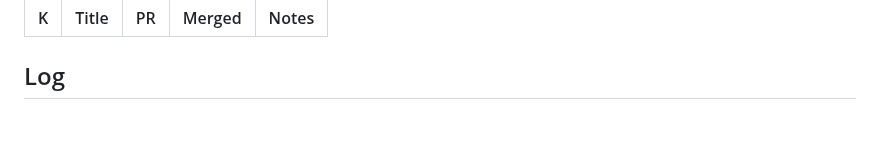
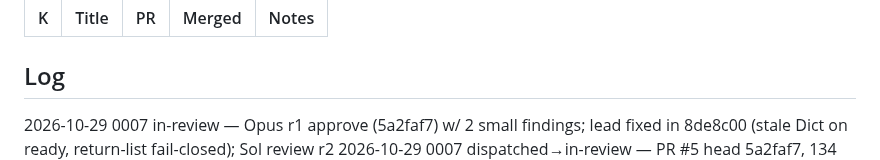
Before and after one commit to pepperhorn/ableton-control, a Markdown page: docs/wip/LEDGER.md, the part around one of its changes. Drawn GitHub-style; blank space fills up the shorter version.

Commit message:
docs: ledger 0007 r2
Co-Authored-By: Claude Opus 5.5 <noreply@anthropic.com>

```diff
--- a/docs/wip/LEDGER.md
+++ b/docs/wip/LEDGER.md
@@ -24,6 +24,7 @@ Next ID: 0008
 
 ## Log
 <!-- One line per status change, newest first: YYYY-MM-DD NNNN old→new — note -->
+2026-10-29 0007 in-review — Opus r1 approve (5a2faf7) w/ 2 small findings; lead fixed in 8de8c00 (stale Dict on ready, return-list fail-closed); Sol review r2
 2026-10-29 0007 dispatched→in-review — PR #5 head 5a2faf7, 134 tests; Opus review r1
 2026-10-29 0007 proposed→dispatched — user: go; Sol in worktree
 2026-10-29 0007 →proposed — Opus r1 non-blocking findings on PR #4
```
Also changed, not shown: other parts of docs/wip/LEDGER.md (+1 -1 lines).
